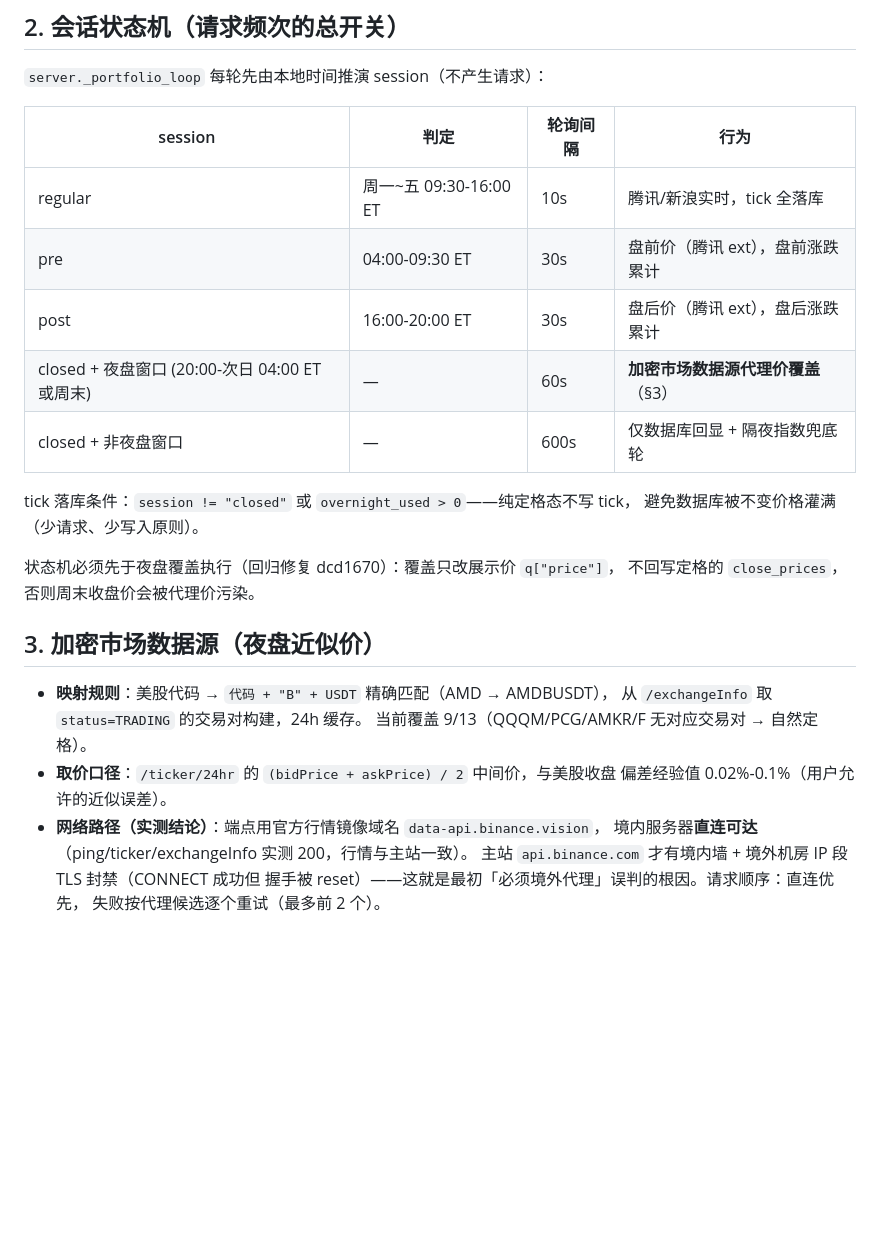
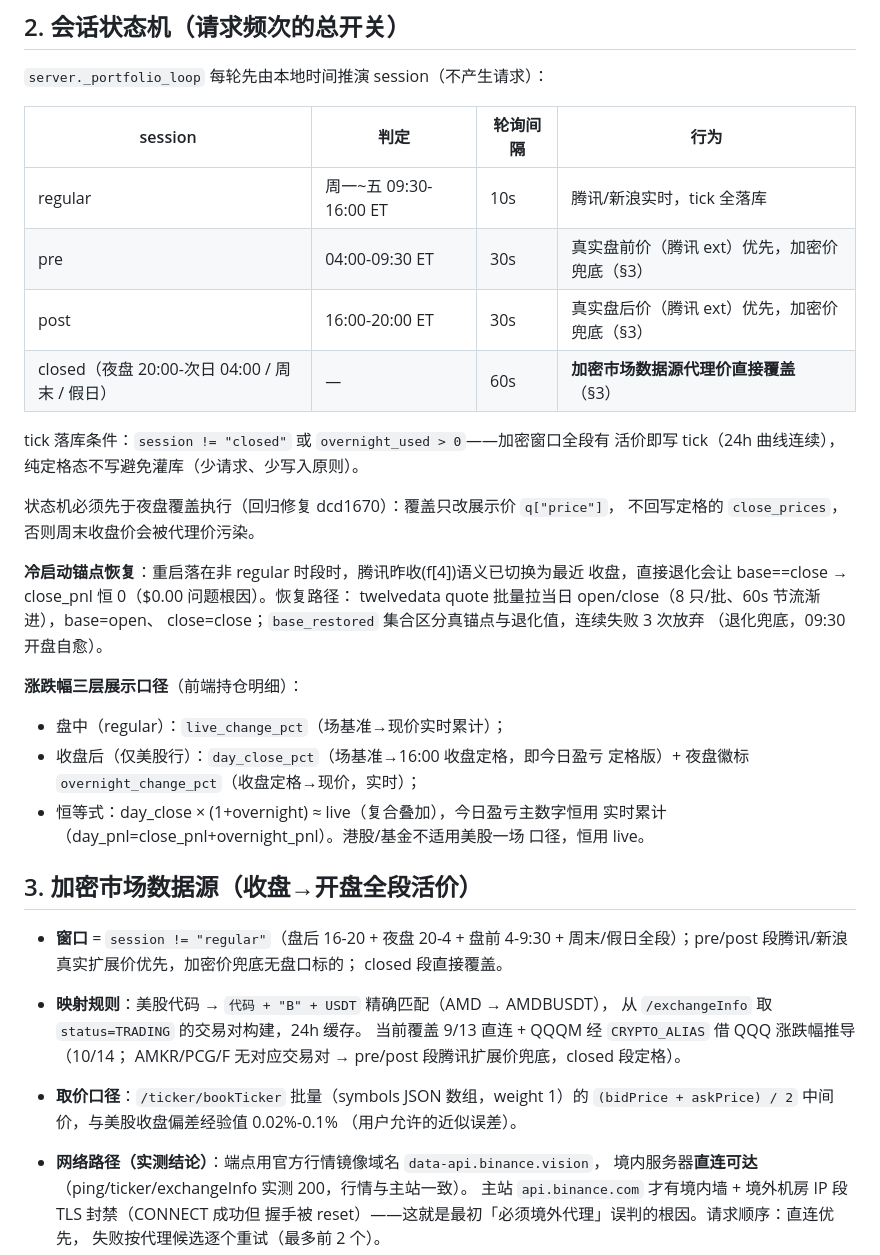
Before and after one commit to mydubai7794/watchfolio, a Markdown page: docs/技术文档-数据源架构.md, the part around one of its changes. GitHub-like rendering; blank space fills up the shorter version.

```diff
--- a/docs/技术文档-数据源架构.md
+++ b/docs/技术文档-数据源架构.md
@@ -29,24 +29,43 @@
 | session | 判定 | 轮询间隔 | 行为 |
 |---------|------|---------|------|
 | regular | 周一~五 09:30-16:00 ET | 10s | 腾讯/新浪实时，tick 全落库 |
-| pre | 04:00-09:30 ET | 30s | 盘前价（腾讯 ext），盘前涨跌累计 |
-| post | 16:00-20:00 ET | 30s | 盘后价（腾讯 ext），盘后涨跌累计 |
-| closed + 夜盘窗口 (20:00-次日 04:00 ET 或周末) | — | 60s | **加密市场数据源代理价覆盖**（§3） |
-| closed + 非夜盘窗口 | — | 600s | 仅数据库回显 + 隔夜指数兜底轮 |
+| pre | 04:00-09:30 ET | 30s | 真实盘前价（腾讯 ext）优先，加密价兜底（§3） |
+| post | 16:00-20:00 ET | 30s | 真实盘后价（腾讯 ext）优先，加密价兜底（§3） |
+| closed（夜盘 20:00-次日 04:00 / 周末 / 假日） | — | 60s | **加密市场数据源代理价直接覆盖**（§3） |
 
-tick 落库条件：`session != "closed"` 或 `overnight_used > 0`——纯定格态不写 tick，
-避免数据库被不变价格灌满（少请求、少写入原则）。
+tick 落库条件：`session != "closed"` 或 `overnight_used > 0`——加密窗口全段有
+活价即写 tick（24h 曲线连续），纯定格态不写避免灌库（少请求、少写入原则）。
 
 状态机必须先于夜盘覆盖执行（回归修复 dcd1670）：覆盖只改展示价 `q["price"]`，
 不回写定格的 `close_prices`，否则周末收盘价会被代理价污染。
 
-## 3. 加密市场数据源（夜盘近似价）
+**冷启动锚点恢复**：重启落在非 regular 时段时，腾讯昨收(f[4])语义已切换为最近
+收盘，直接退化会让 base==close → close_pnl 恒 0（$0.00 问题根因）。恢复路径：
+twelvedata quote 批量拉当日 open/close（8 只/批、60s 节流渐进），base=open、
+close=close；`base_restored` 集合区分真锚点与退化值，连续失败 3 次放弃
+（退化兜底，09:30 开盘自愈）。
+
+**涨跌幅三层展示口径**（前端持仓明细）：
+- 盘中（regular）：`live_change_pct`（场基准→现价实时累计）；
+- 收盘后（仅美股行）：`day_close_pct`（场基准→16:00 收盘定格，即今日盈亏
+  定格版）+ 夜盘徽标 `overnight_change_pct`（收盘定格→现价，实时）；
+- 恒等式：day_close × (1+overnight) ≈ live（复合叠加），今日盈亏主数字恒用
+  实时累计（day_pnl=close_pnl+overnight_pnl）。港股/基金不适用美股一场
+  口径，恒用 live。
+
+## 3. 加密市场数据源（收盘→开盘全段活价）
+
+- **窗口** = `session != "regular"`（盘后 16-20 + 夜盘 20-4 + 盘前 4-9:30 +
+  周末/假日全段）；pre/post 段腾讯/新浪真实扩展价优先，加密价兜底无盘口标的；
+  closed 段直接覆盖。
 
 - **映射规则**：美股代码 → `代码 + "B" + USDT` 精确匹配（AMD → AMDBUSDT），
   从 `/exchangeInfo` 取 `status=TRADING` 的交易对构建，24h 缓存。
-  当前覆盖 9/13（QQQM/PCG/AMKR/F 无对应交易对 → 自然定格）。
-- **取价口径**：`/ticker/24hr` 的 `(bidPrice + askPrice) / 2` 中间价，与美股收盘
-  偏差经验值 0.02%-0.1%（用户允许的近似误差）。
+  当前覆盖 9/13 直连 + QQQM 经 `CRYPTO_ALIAS` 借 QQQ 涨跌幅推导（10/14；
+  AMKR/PCG/F 无对应交易对 → pre/post 段腾讯扩展价兜底，closed 段定格）。
+- **取价口径**：`/ticker/bookTicker` 批量（symbols JSON 数组，weight 1）的
+  `(bidPrice + askPrice) / 2` 中间价，与美股收盘偏差经验值 0.02%-0.1%
+  （用户允许的近似误差）。
 - **网络路径（实测结论）**：端点用官方行情镜像域名 `data-api.binance.vision`，
   境内服务器**直连可达**（ping/ticker/exchangeInfo 实测 200，行情与主站一致）。
   主站 `api.binance.com` 才有境内墙 + 境外机房 IP 段 TLS 封禁（CONNECT 成功但
```
Also changed, not shown: other parts of docs/技术文档-数据源架构.md (+39 -0 lines), AGENTS.md (added, +83 -0 lines).
